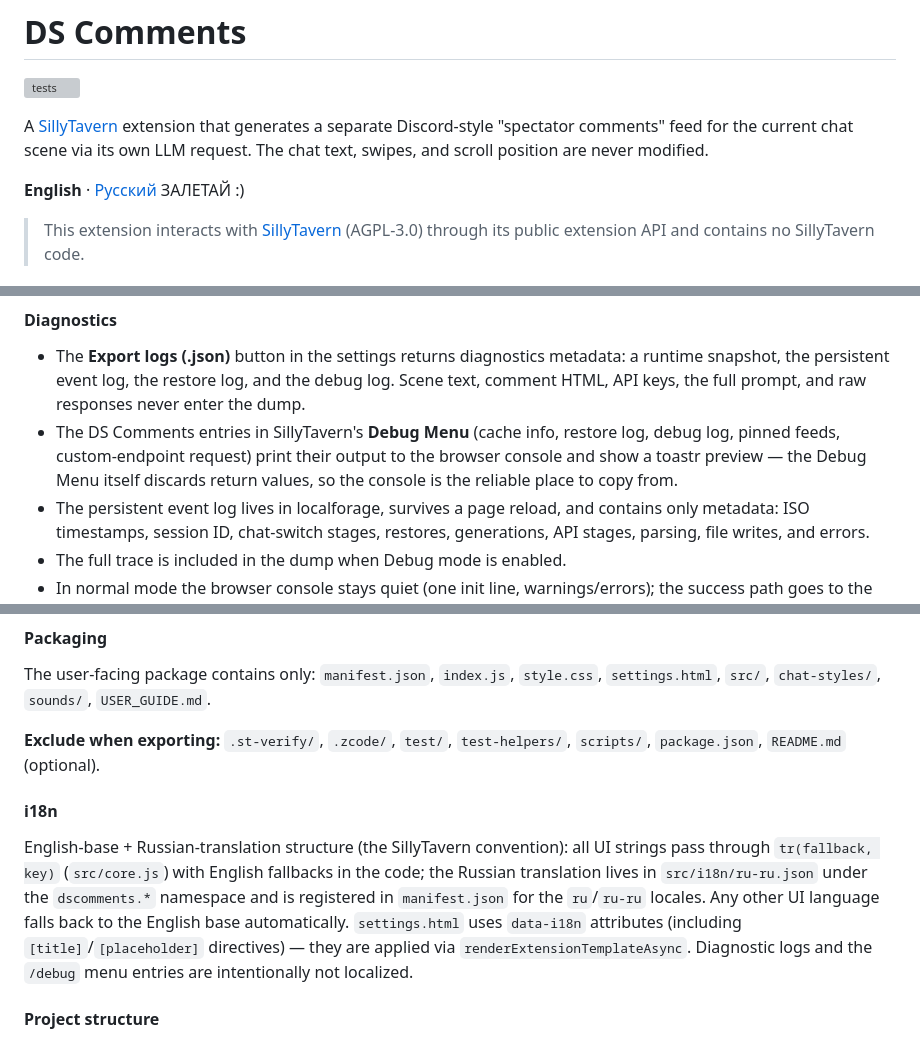
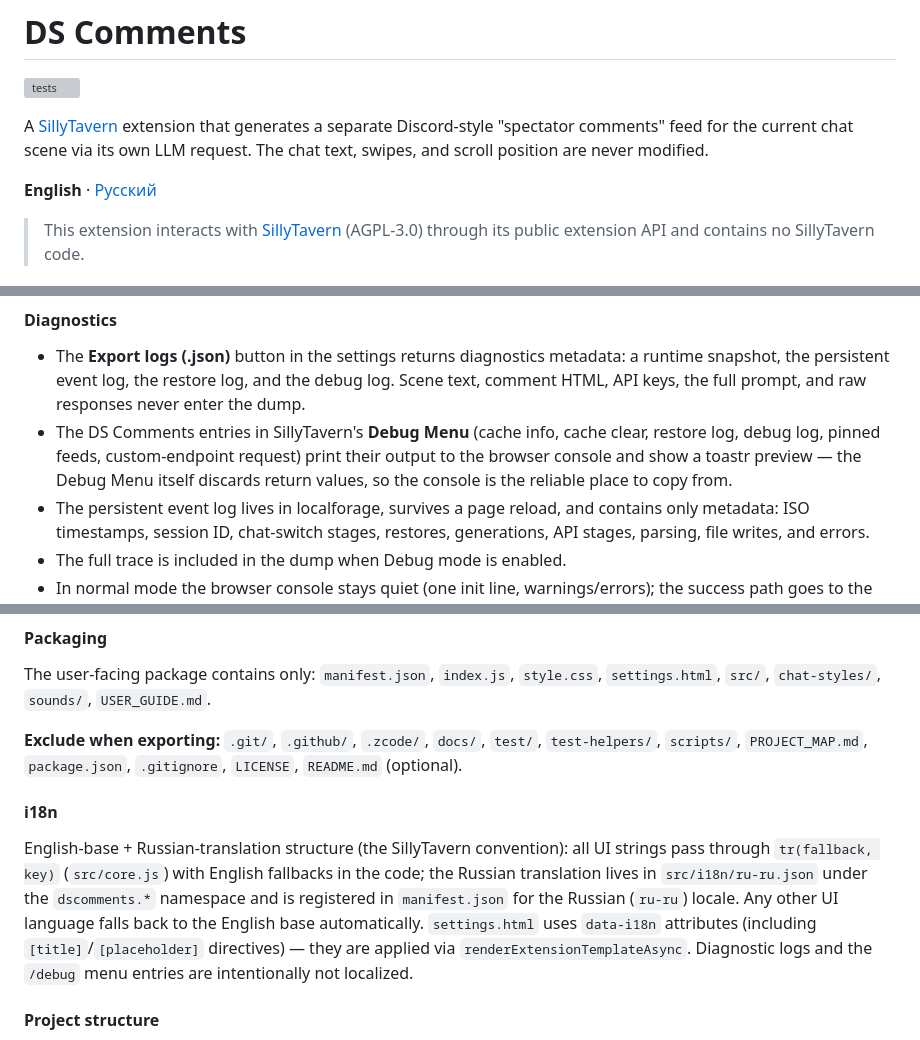
Before and after one commit to ochen-beep/SillyTavern-DS-Comments, a Markdown page: README.md, 3 parts joined by grey strips. Drawn GitHub-style; grey boxes are pictures that could not be loaded.

```diff
--- a/README.md
+++ b/README.md
@@ -4,7 +4,7 @@
 
 A [SillyTavern](https://docs.sillytavern.app/) extension that generates a separate Discord-style "spectator comments" feed for the current chat scene via its own LLM request. The chat text, swipes, and scroll position are never modified.
 
-**English** · [Русский](USER_GUIDE.md) ЗАЛЕТАЙ :)
+**English** · [Русский](USER_GUIDE.md)
 
 > This extension interacts with [SillyTavern](https://github.com/SillyTavern/SillyTavern) (AGPL-3.0) through its public extension API and contains no SillyTavern code.
 
@@ -101,7 +101,7 @@ Built-in sounds live in the extension's `sounds/` folder. User-uploaded sounds a
 #### Diagnostics
 
 - The **Export logs (.json)** button in the settings returns diagnostics metadata: a runtime snapshot, the persistent event log, the restore log, and the debug log. Scene text, comment HTML, API keys, the full prompt, and raw responses never enter the dump.
-- The DS Comments entries in SillyTavern's **Debug Menu** (cache info, restore log, debug log, pinned feeds, custom-endpoint request) print their output to the browser console and show a toastr preview — the Debug Menu itself discards return values, so the console is the reliable place to copy from.
+- The DS Comments entries in SillyTavern's **Debug Menu** (cache info, cache clear, restore log, debug log, pinned feeds, custom-endpoint request) print their output to the browser console and show a toastr preview — the Debug Menu itself discards return values, so the console is the reliable place to copy from.
 - The persistent event log lives in localforage, survives a page reload, and contains only metadata: ISO timestamps, session ID, chat-switch stages, restores, generations, API stages, parsing, file writes, and errors.
 - The full trace is included in the dump when Debug mode is enabled.
 - In normal mode the browser console stays quiet (one init line, warnings/errors); the success path goes to the debug ring only.
@@ -119,11 +119,11 @@ The test runtime needs no jsdom: `test-helpers/stub-runtime.mjs` stubs the minim
 
 The user-facing package contains only: `manifest.json`, `index.js`, `style.css`, `settings.html`, `src/`, `chat-styles/`, `sounds/`, `USER_GUIDE.md`.
 
-**Exclude when exporting:** `.st-verify/`, `.zcode/`, `test/`, `test-helpers/`, `scripts/`, `package.json`, `README.md` (optional).
+**Exclude when exporting:** `.git/`, `.github/`, `.zcode/`, `docs/`, `test/`, `test-helpers/`, `scripts/`, `PROJECT_MAP.md`, `package.json`, `.gitignore`, `LICENSE`, `README.md` (optional).
 
 #### i18n
 
-English-base + Russian-translation structure (the SillyTavern convention): all UI strings pass through `tr(fallback, key)` (`src/core.js`) with English fallbacks in the code; the Russian translation lives in `src/i18n/ru-ru.json` under the `dscomments.*` namespace and is registered in `manifest.json` for the `ru`/`ru-ru` locales. Any other UI language falls back to the English base automatically. `settings.html` uses `data-i18n` attributes (including `[title]`/`[placeholder]` directives) — they are applied via `renderExtensionTemplateAsync`. Diagnostic logs and the `/debug` menu entries are intentionally not localized.
+English-base + Russian-translation structure (the SillyTavern convention): all UI strings pass through `tr(fallback, key)` (`src/core.js`) with English fallbacks in the code; the Russian translation lives in `src/i18n/ru-ru.json` under the `dscomments.*` namespace and is registered in `manifest.json` for the Russian (`ru-ru`) locale. Any other UI language falls back to the English base automatically. `settings.html` uses `data-i18n` attributes (including `[title]`/`[placeholder]` directives) — they are applied via `renderExtensionTemplateAsync`. Diagnostic logs and the `/debug` menu entries are intentionally not localized.
 
 #### Project structure
 
```
Also changed, not shown: USER_GUIDE.md (+0 -4 lines).
